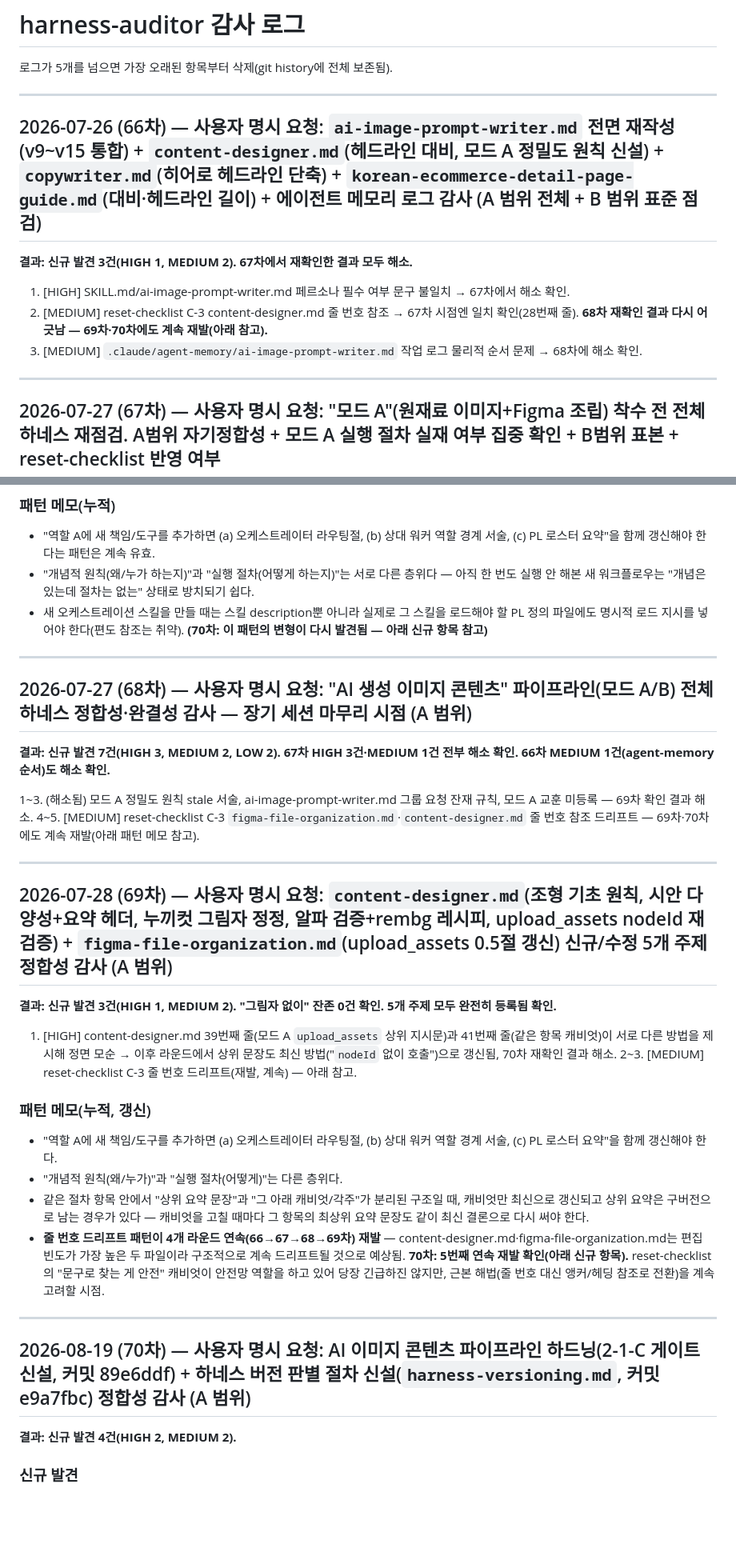
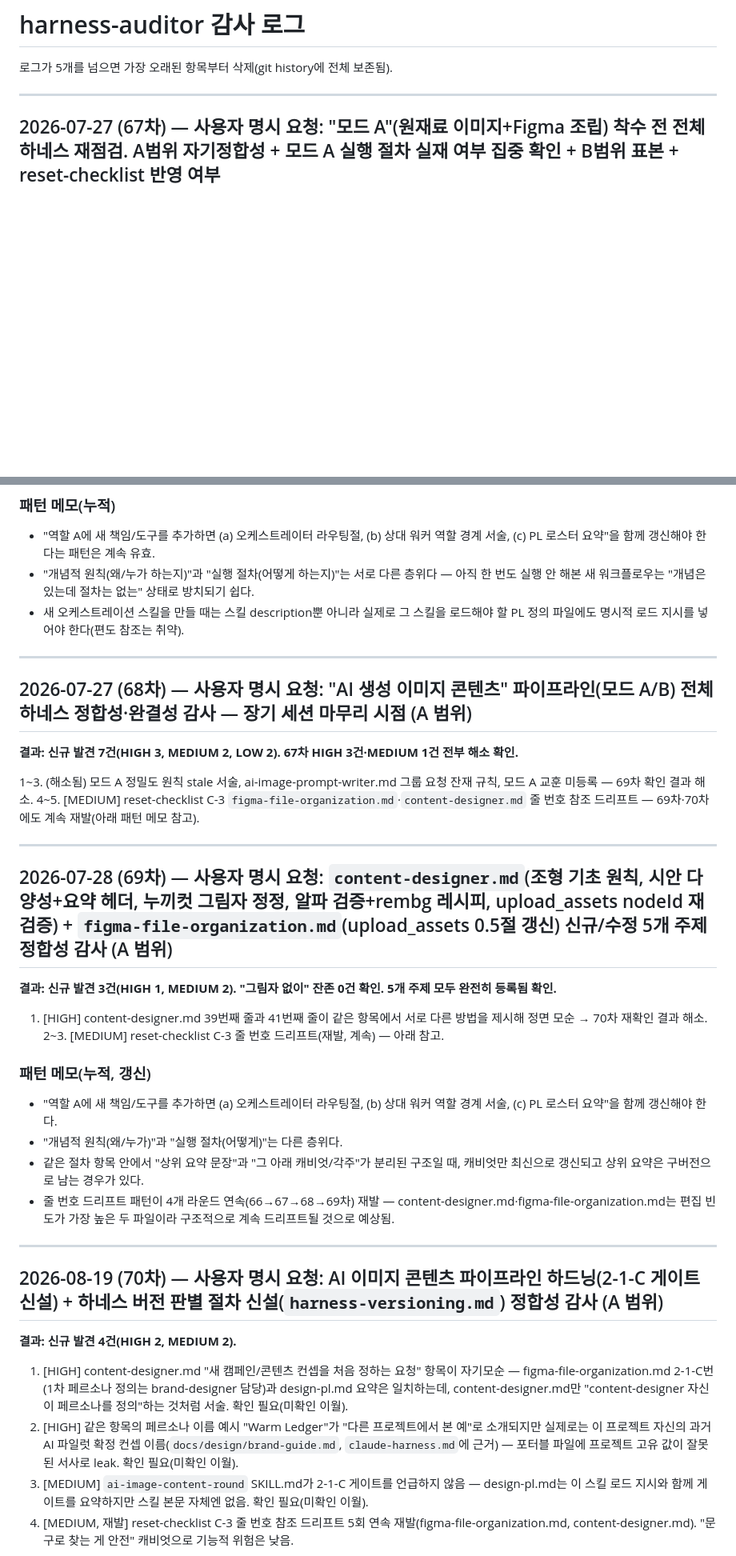
Before and after one commit to hopepunk0330/big_data_study_PJ_02_web_phonebook2, a Markdown page: .claude/agent-memory/harness-auditor.md, 2 parts joined by grey strips. Shown at 80% size. Rendered like a GitHub page; blank space fills up the shorter version.

Commit message:
chore: harness-auditor 71차 감사 로그 기록
Co-Authored-By: Claude Sonnet 5 <noreply@anthropic.com>
Claude-Session: https://claude.ai/code/session_01TAnc3GKEpibwYrmzX6CiQq

```diff
--- a/.claude/agent-memory/harness-auditor.md
+++ b/.claude/agent-memory/harness-auditor.md
@@ -1,16 +1,6 @@
 # harness-auditor 감사 로그
 
 로그가 5개를 넘으면 가장 오래된 항목부터 삭제(git history에 전체 보존됨).
-
----
-
-## 2026-07-26 (66차) — 사용자 명시 요청: `ai-image-prompt-writer.md` 전면 재작성(v9~v15 통합) + `content-designer.md`(헤드라인 대비, 모드 A 정밀도 원칙 신설) + `copywriter.md`(히어로 헤드라인 단축) + `korean-ecommerce-detail-page-guide.md`(대비·헤드라인 길이) + 에이전트 메모리 로그 감사 (A 범위 전체 + B 범위 표준 점검)
-
-**결과: 신규 발견 3건(HIGH 1, MEDIUM 2). 67차에서 재확인한 결과 모두 해소.**
-
-1. [HIGH] SKILL.md/ai-image-prompt-writer.md 페르소나 필수 여부 문구 불일치 → 67차에서 해소 확인.
-2. [MEDIUM] reset-checklist C-3 content-designer.md 줄 번호 참조 → 67차 시점엔 일치 확인(28번째 줄). **68차 재확인 결과 다시 어긋남 — 69차·70차에도 계속 재발(아래 참고).**
-3. [MEDIUM] `.claude/agent-memory/ai-image-prompt-writer.md` 작업 로그 물리적 순서 문제 → 68차에 해소 확인.
 
 ---
 
@@ -23,13 +13,13 @@
 ### 패턴 메모(누적)
 - "역할 A에 새 책임/도구를 추가하면 (a) 오케스트레이터 라우팅절, (b) 상대 워커 역할 경계 서술, (c) PL 로스터 요약"을 함께 갱신해야 한다는 패턴은 계속 유효.
 - "개념적 원칙(왜/누가 하는지)"과 "실행 절차(어떻게 하는지)"는 서로 다른 층위다 — 아직 한 번도 실행 안 해본 새 워크플로우는 "개념은 있는데 절차는 없는" 상태로 방치되기 쉽다.
-- 새 오케스트레이션 스킬을 만들 때는 스킬 description뿐 아니라 실제로 그 스킬을 로드해야 할 PL 정의 파일에도 명시적 로드 지시를 넣어야 한다(편도 참조는 취약). **(70차: 이 패턴의 변형이 다시 발견됨 — 아래 신규 항목 참고)**
+- 새 오케스트레이션 스킬을 만들 때는 스킬 description뿐 아니라 실제로 그 스킬을 로드해야 할 PL 정의 파일에도 명시적 로드 지시를 넣어야 한다(편도 참조는 취약).
 
 ---
 
 ## 2026-07-27 (68차) — 사용자 명시 요청: "AI 생성 이미지 콘텐츠" 파이프라인(모드 A/B) 전체 하네스 정합성·완결성 감사 — 장기 세션 마무리 시점 (A 범위)
 
-**결과: 신규 발견 7건(HIGH 3, MEDIUM 2, LOW 2). 67차 HIGH 3건·MEDIUM 1건 전부 해소 확인. 66차 MEDIUM 1건(agent-memory 순서)도 해소 확인.**
+**결과: 신규 발견 7건(HIGH 3, MEDIUM 2, LOW 2). 67차 HIGH 3건·MEDIUM 1건 전부 해소 확인.**
 
 1~3. (해소됨) 모드 A 정밀도 원칙 stale 서술, ai-image-prompt-writer.md 그룹 요청 잔재 규칙, 모드 A 교훈 미등록 — 69차 확인 결과 해소.
 4~5. [MEDIUM] reset-checklist C-3 `figma-file-organization.md`·`content-designer.md` 줄 번호 참조 드리프트 — 69차·70차에도 계속 재발(아래 패턴 메모 참고).
@@ -40,20 +30,23 @@
 
 **결과: 신규 발견 3건(HIGH 1, MEDIUM 2). "그림자 없이" 잔존 0건 확인. 5개 주제 모두 완전히 등록됨 확인.**
 
-1. [HIGH] content-designer.md 39번째 줄(모드 A `upload_assets` 상위 지시문)과 41번째 줄(같은 항목 캐비엇)이 서로 다른 방법을 제시해 정면 모순 → 이후 라운드에서 상위 문장도 최신 방법("`nodeId` 없이 호출")으로 갱신됨, 70차 재확인 결과 해소.
+1. [HIGH] content-designer.md 39번째 줄과 41번째 줄이 같은 항목에서 서로 다른 방법을 제시해 정면 모순 → 70차 재확인 결과 해소.
 2~3. [MEDIUM] reset-checklist C-3 줄 번호 드리프트(재발, 계속) — 아래 참고.
 
 ### 패턴 메모(누적, 갱신)
 - "역할 A에 새 책임/도구를 추가하면 (a) 오케스트레이터 라우팅절, (b) 상대 워커 역할 경계 서술, (c) PL 로스터 요약"을 함께 갱신해야 한다.
 - "개념적 원칙(왜/누가)"과 "실행 절차(어떻게)"는 다른 층위다.
-- 같은 절차 항목 안에서 "상위 요약 문장"과 "그 아래 캐비엇/각주"가 분리된 구조일 때, 캐비엇만 최신으로 갱신되고 상위 요약은 구버전으로 남는 경우가 있다 — 캐비엇을 고칠 때마다 그 항목의 최상위 요약 문장도 같이 최신 결론으로 다시 써야 한다.
-- **줄 번호 드리프트 패턴이 4개 라운드 연속(66→67→68→69차) 재발** — content-designer.md·figma-file-organization.md는 편집 빈도가 가장 높은 두 파일이라 구조적으로 계속 드리프트될 것으로 예상됨. **70차: 5번째 연속 재발 확인(아래 신규 항목).** reset-checklist의 "문구로 찾는 게 안전" 캐비엇이 안전망 역할을 하고 있어 당장 긴급하진 않지만, 근본 해법(줄 번호 대신 앵커/헤딩 참조로 전환)을 계속 고려할 시점.
+- 같은 절차 항목 안에서 "상위 요약 문장"과 "그 아래 캐비엇/각주"가 분리된 구조일 때, 캐비엇만 최신으로 갱신되고 상위 요약은 구버전으로 남는 경우가 있다.
+- 줄 번호 드리프트 패턴이 4개 라운드 연속(66→67→68→69차) 재발 — content-designer.md·figma-file-organization.md는 편집 빈도가 가장 높은 두 파일이라 구조적으로 계속 드리프트될 것으로 예상됨.
 
 ---
 
-## 2026-08-19 (70차) — 사용자 명시 요청: AI 이미지 콘텐츠 파이프라인 하드닝(2-1-C 게이트 신설, 커밋 89e6ddf) + 하네스 버전 판별 절차 신설(`harness-versioning.md`, 커밋 e9a7fbc) 정합성 감사 (A 범위)
+## 2026-08-19 (70차) — 사용자 명시 요청: AI 이미지 콘텐츠 파이프라인 하드닝(2-1-C 게이트 신설) + 하네스 버전 판별 절차 신설(`harness-versioning.md`) 정합성 감사 (A 범위)
 
 **결과: 신규 발견 4건(HIGH 2, MEDIUM 2).**
 
-### 신규 발견
+1. [HIGH] content-designer.md "새 캠페인/콘텐츠 컨셉을 처음 정하는 요청" 항목이 자기모순 — figma-file-organization.md 2-1-C번(1차 페르소나 정의는 brand-designer 담당)과 design-pl.md 요약은 일치하는데, content-designer.md만 "content-designer 자신이 페르소나를 정의"하는 것처럼 서술. 확인 필요(미확인 이월).
+2. [HIGH] 같은 항목의 페르소나 이름 예시 "Warm Ledger"가 "다른 프로젝트에서 본 예"로 소개되지만 실제로는 이 프로젝트 자신의 과거 AI 파일럿 확정 컨셉 이름(`docs/design/brand-guide.md`, `claude-harness.md`에 근거) — 포터블 파일에 프로젝트 고유 값이 잘못된 서사로 leak. 확인 필요(미확인 이월).
+3. [MEDIUM] `ai-image-content-round` SKILL.md가 2-1-C 게이트를 언급하지 않음 — design-pl.md는 이 스킬 로드 지시와 함께 게이트를 요약하지만 스킬 본문 자체엔 없음. 확인 필요(미확인 이월).
+4. [MEDIUM, 재발] reset-checklist C-3 줄 번호 참조 드리프트 5회 연속 재발(figma-file-organization.md, content-designer.md). "문구로 찾는 게 안전" 캐비엇으로 기능적 위험은 낮음.
 
```
Also changed, not shown: other parts of .claude/agent-memory/harness-auditor.md (+35 -11 lines).
